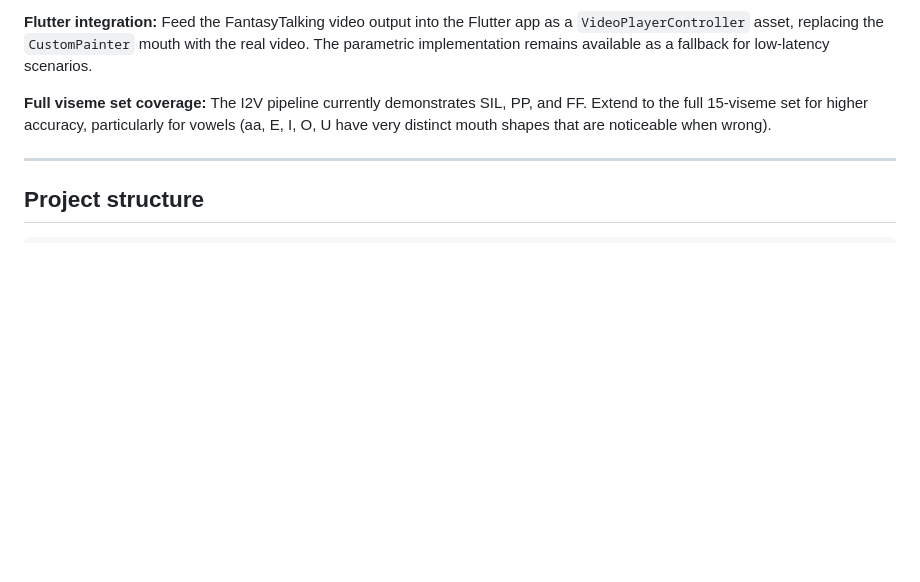
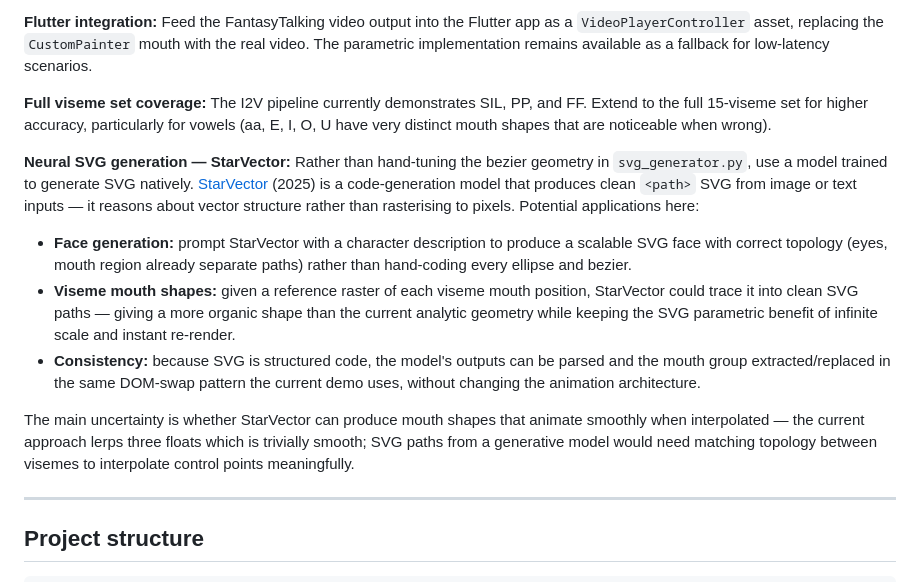
Before and after one commit to clawtalk-team/avatar, a Markdown page: README.md, the part around the change. Rendered like a GitHub page; blank space fills up the shorter version.

Commit message:
docs: add StarVector neural SVG generation to planned work

```diff
--- a/README.md
+++ b/README.md
@@ -287,6 +287,28 @@ The parametric implementation remains available as a fallback for low-latency sc
 Extend to the full 15-viseme set for higher accuracy, particularly for vowels (aa, E, I,
 O, U have very distinct mouth shapes that are noticeable when wrong).
 
+**Neural SVG generation — StarVector:** Rather than hand-tuning the bezier geometry in
+`svg_generator.py`, use a model trained to generate SVG natively.
+[StarVector](https://starvector.github.io/starvector/) (2025) is a code-generation model
+that produces clean `<path>` SVG from image or text inputs — it reasons about vector
+structure rather than rasterising to pixels. Potential applications here:
+
+- **Face generation:** prompt StarVector with a character description to produce a
+  scalable SVG face with correct topology (eyes, mouth region already separate paths)
+  rather than hand-coding every ellipse and bezier.
+- **Viseme mouth shapes:** given a reference raster of each viseme mouth position,
+  StarVector could trace it into clean SVG paths — giving a more organic shape than
+  the current analytic geometry while keeping the SVG parametric benefit of infinite
+  scale and instant re-render.
+- **Consistency:** because SVG is structured code, the model's outputs can be parsed
+  and the mouth group extracted/replaced in the same DOM-swap pattern the current demo
+  uses, without changing the animation architecture.
+
+The main uncertainty is whether StarVector can produce mouth shapes that animate
+smoothly when interpolated — the current approach lerps three floats which is
+trivially smooth; SVG paths from a generative model would need matching topology
+between visemes to interpolate control points meaningfully.
+
 ---
 
 ## Project structure
```
